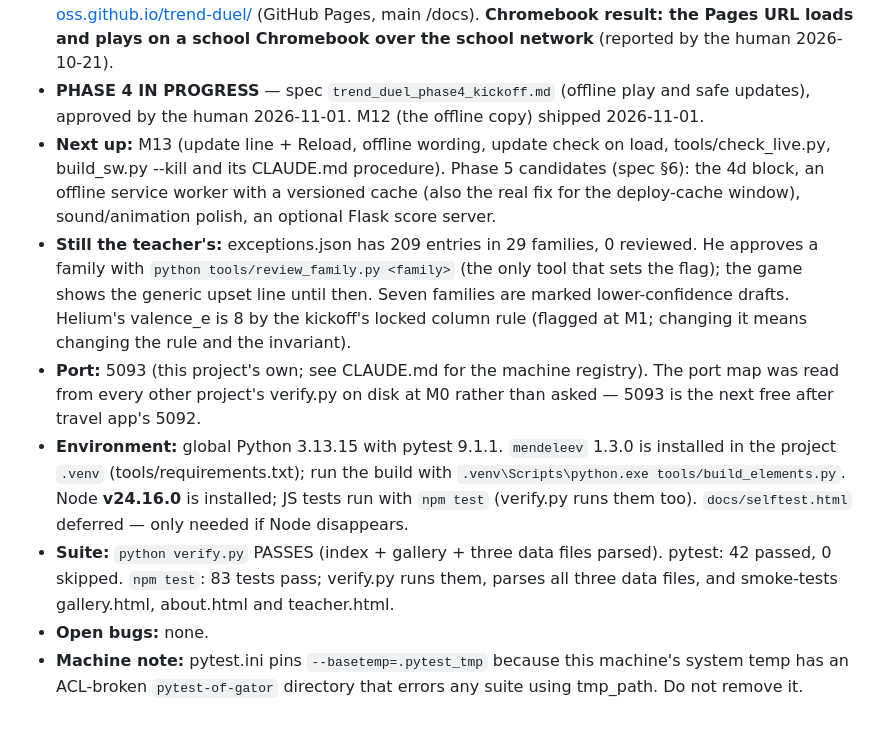
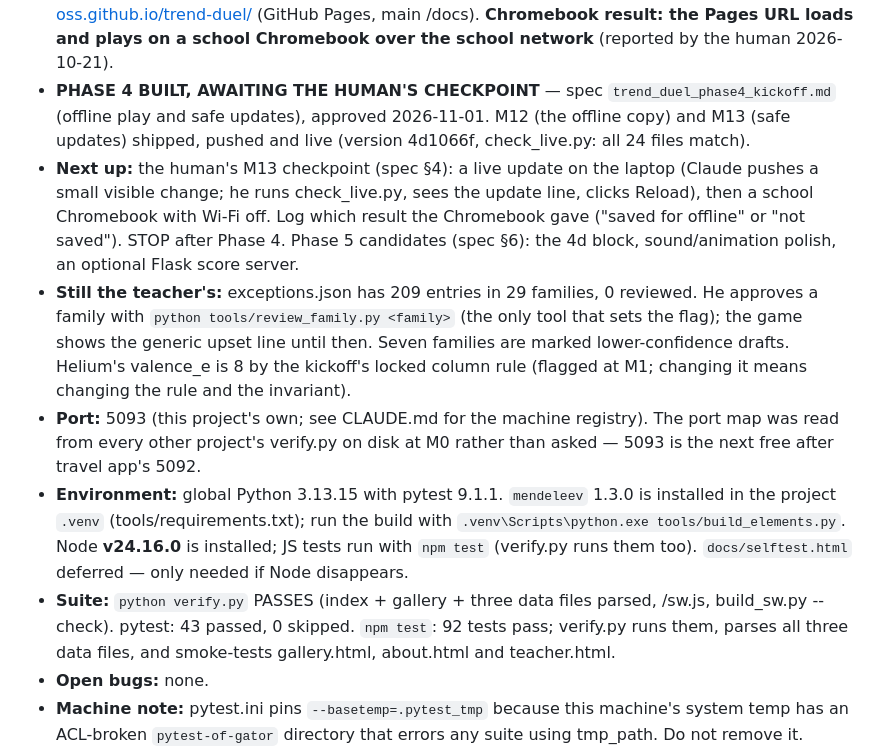
Before and after one commit to gatorryan6-oss/trend-duel, a Markdown page: BUILDLOG.md, the part around one of its changes. Rendered like a GitHub page; blank space fills up the shorter version.

Commit message:
M13: build log — demo, kill rehearsal, live check
Co-Authored-By: Claude Opus 5.5 <noreply@anthropic.com>

```diff
--- a/BUILDLOG.md
+++ b/BUILDLOG.md
@@ -32,15 +32,16 @@ Entry format:
   https://gatorryan6-oss.github.io/trend-duel/ (GitHub Pages, main /docs).
   **Chromebook result: the Pages URL loads and plays on a school Chromebook
   over the school network** (reported by the human 2026-10-21).
-- **PHASE 4 IN PROGRESS** — spec `trend_duel_phase4_kickoff.md` (offline
-  play and safe updates), approved by the human 2026-11-01. M12 (the offline
-  copy) shipped 2026-11-01.
-- **Next up:** M13 (update line + Reload, offline wording, update check on
-  load, tools/check_live.py, build_sw.py --kill and its CLAUDE.md procedure).
-  Phase 5 candidates
-  (spec §6): the 4d block, an offline service worker with a versioned cache
-  (also the real fix for the deploy-cache window), sound/animation polish,
-  an optional Flask score server.
+- **PHASE 4 BUILT, AWAITING THE HUMAN'S CHECKPOINT** — spec
+  `trend_duel_phase4_kickoff.md` (offline play and safe updates), approved
+  2026-11-01. M12 (the offline copy) and M13 (safe updates) shipped, pushed
+  and live (version 4d1066f, check_live.py: all 24 files match).
+- **Next up:** the human's M13 checkpoint (spec §4): a live update on the
+  laptop (Claude pushes a small visible change; he runs check_live.py, sees
+  the update line, clicks Reload), then a school Chromebook with Wi-Fi off.
+  Log which result the Chromebook gave ("saved for offline" or "not saved").
+  STOP after Phase 4. Phase 5 candidates (spec §6): the 4d block,
+  sound/animation polish, an optional Flask score server.
 - **Still the teacher's:** exceptions.json has 209 entries in 29 families,
   0 reviewed. He approves a family with `python tools/review_family.py
   <family>` (the only tool that sets the flag); the game shows the generic
@@ -55,7 +56,8 @@ Entry format:
   **v24.16.0** is installed; JS tests run with `npm test` (verify.py runs
   them too). `docs/selftest.html` deferred — only needed if Node disappears.
 - **Suite:** `python verify.py` PASSES (index + gallery + three data files
-  parsed). pytest: 42 passed, 0 skipped. `npm test`: 83 tests pass;
+  parsed, /sw.js, build_sw.py --check). pytest: 43 passed, 0 skipped.
+  `npm test`: 92 tests pass;
   verify.py runs them, parses all three data files, and smoke-tests
   gallery.html, about.html and teacher.html.
 - **Open bugs:** none.
```
Also changed, not shown: other parts of BUILDLOG.md (+68 -0 lines).
